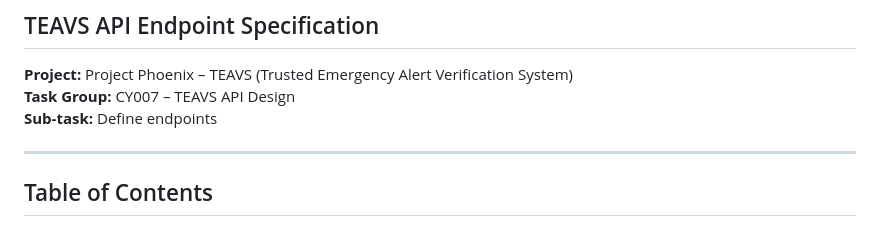
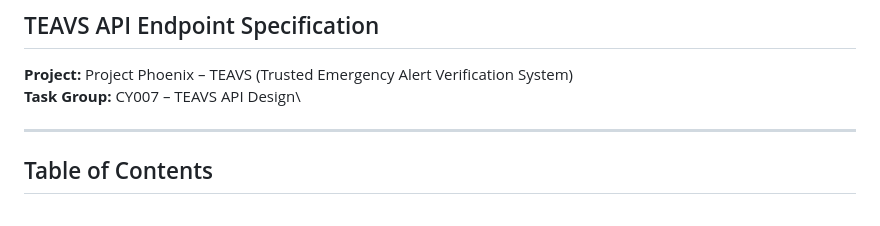
Before and after one commit to Hardhat-Enterprises/Phoenix, a Markdown page: cyber/secure-design/cy007-api-design-revised.md, the part around the change. GitHub-like rendering.

Commit message:
Please enter the commit message for your changes. Lines starting

```diff
--- a/cyber/secure-design/cy007-api-design-revised.md
+++ b/cyber/secure-design/cy007-api-design-revised.md
@@ -3,7 +3,6 @@
 
 **Project:** Project Phoenix – TEAVS (Trusted Emergency Alert Verification System)\
 **Task Group:** CY007 – TEAVS API Design\
-**Sub-task:** Define endpoints
 
 ---
 
```
